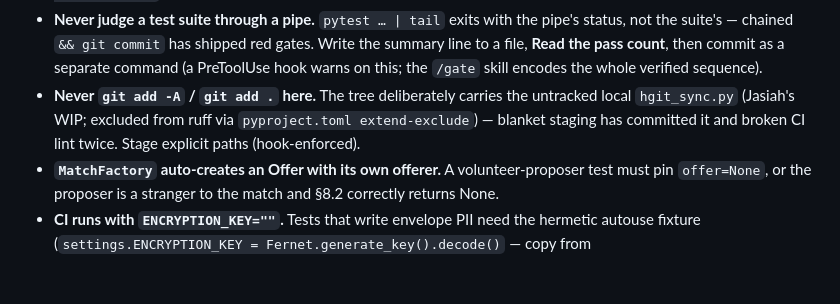
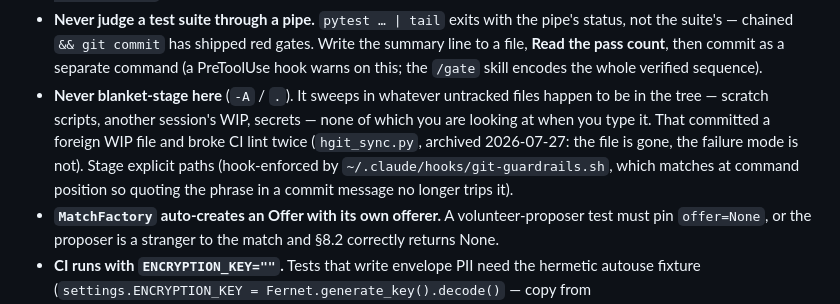
Before and after one commit to p949w6cqh2-boop/umi-exchange, a Markdown page: CLAUDE.md, the part around the change. GitHub-like rendering; blank space fills up the shorter version.

Commit message:
docs: rest the blanket-staging rule on its own reasoning (#125)
The CLAUDE.md gotcha justified the rule with a specific untracked file
that was archived on 2026-07-27. The file is gone; the failure mode is
not — blanket staging sweeps in whatever untracked files happen to be in
the tree, which is exactly what nobody is looking at when they type it.

Restate the reason generally, keep the incident as evidence rather than
as the premise, and point at the enforcing hook.

Companion machine-config change (outside this repo): the hook's own
message was updated the same way, and its match is now anchored to
command position — it was firing on the phrase quoted inside a commit
message, which blocked a commit that merely described this rule.

Co-authored-by: UMI <jasiahcw9@gmail.com>

```diff
--- a/CLAUDE.md
+++ b/CLAUDE.md
@@ -142,9 +142,12 @@ prefix; never assume the shell is where you left it.
   the suite's — chained `&& git commit` has shipped red gates. Write the summary line to a file,
   **Read the pass count**, then commit as a separate command (a PreToolUse hook warns on this; the
   `/gate` skill encodes the whole verified sequence).
-- **Never `git add -A` / `git add .` here.** The tree deliberately carries the untracked local
-  `hgit_sync.py` (Jasiah's WIP; excluded from ruff via `pyproject.toml extend-exclude`) — blanket
-  staging has committed it and broken CI lint twice. Stage explicit paths (hook-enforced).
+- **Never blanket-stage here** (`-A` / `.`). It sweeps in whatever untracked files happen to be in
+  the tree — scratch scripts, another session's WIP, secrets — none of which you are looking at when
+  you type it. That committed a foreign WIP file and broke CI lint twice (`hgit_sync.py`, archived
+  2026-07-27: the file is gone, the failure mode is not). Stage explicit paths (hook-enforced by
+  `~/.claude/hooks/git-guardrails.sh`, which matches at command position so quoting the phrase in a
+  commit message no longer trips it).
 - **`MatchFactory` auto-creates an Offer with its own offerer.** A volunteer-proposer test must pin
   `offer=None`, or the proposer is a stranger to the match and §8.2 correctly returns None.
 - **CI runs with `ENCRYPTION_KEY=""`.** Tests that write envelope PII need the hermetic autouse
```
